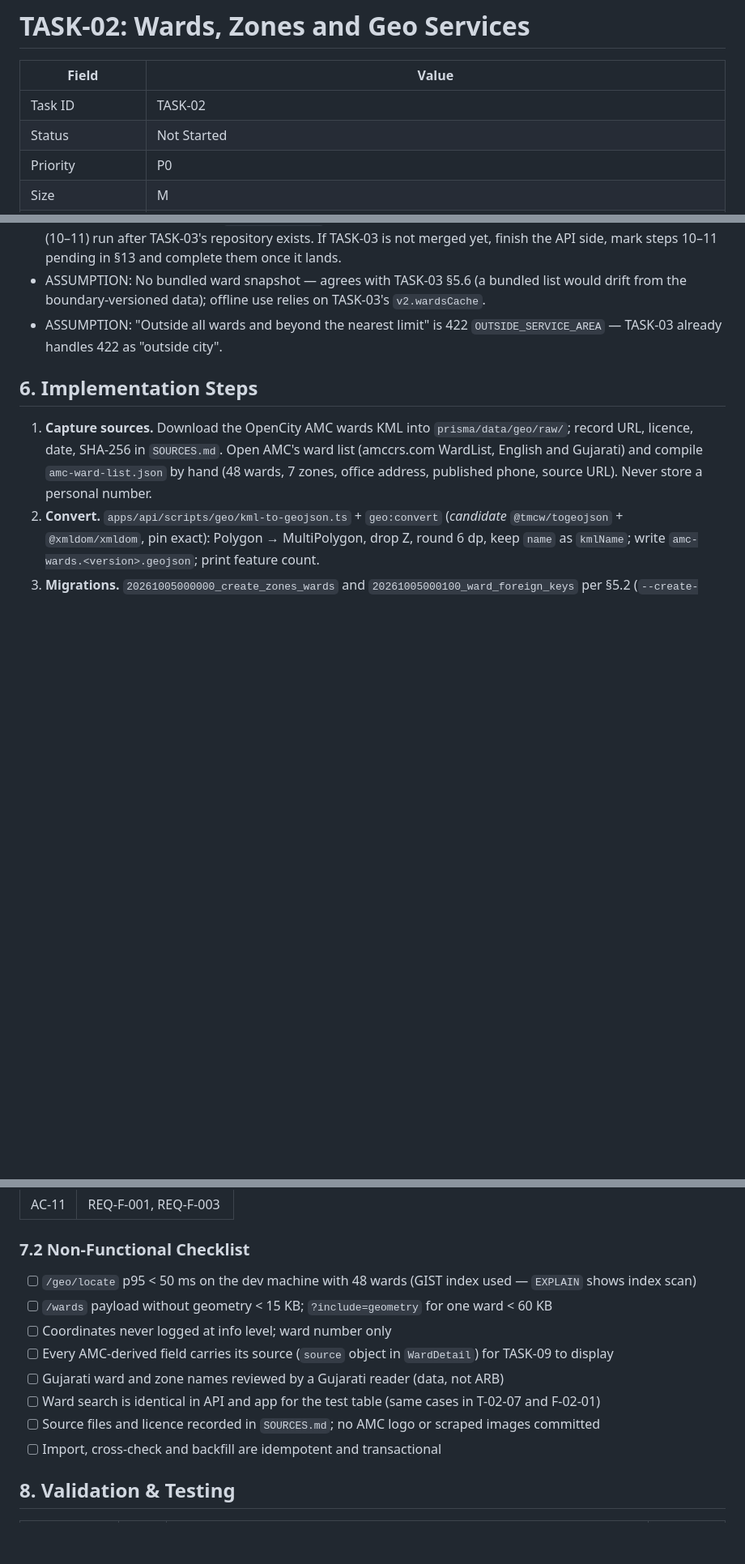
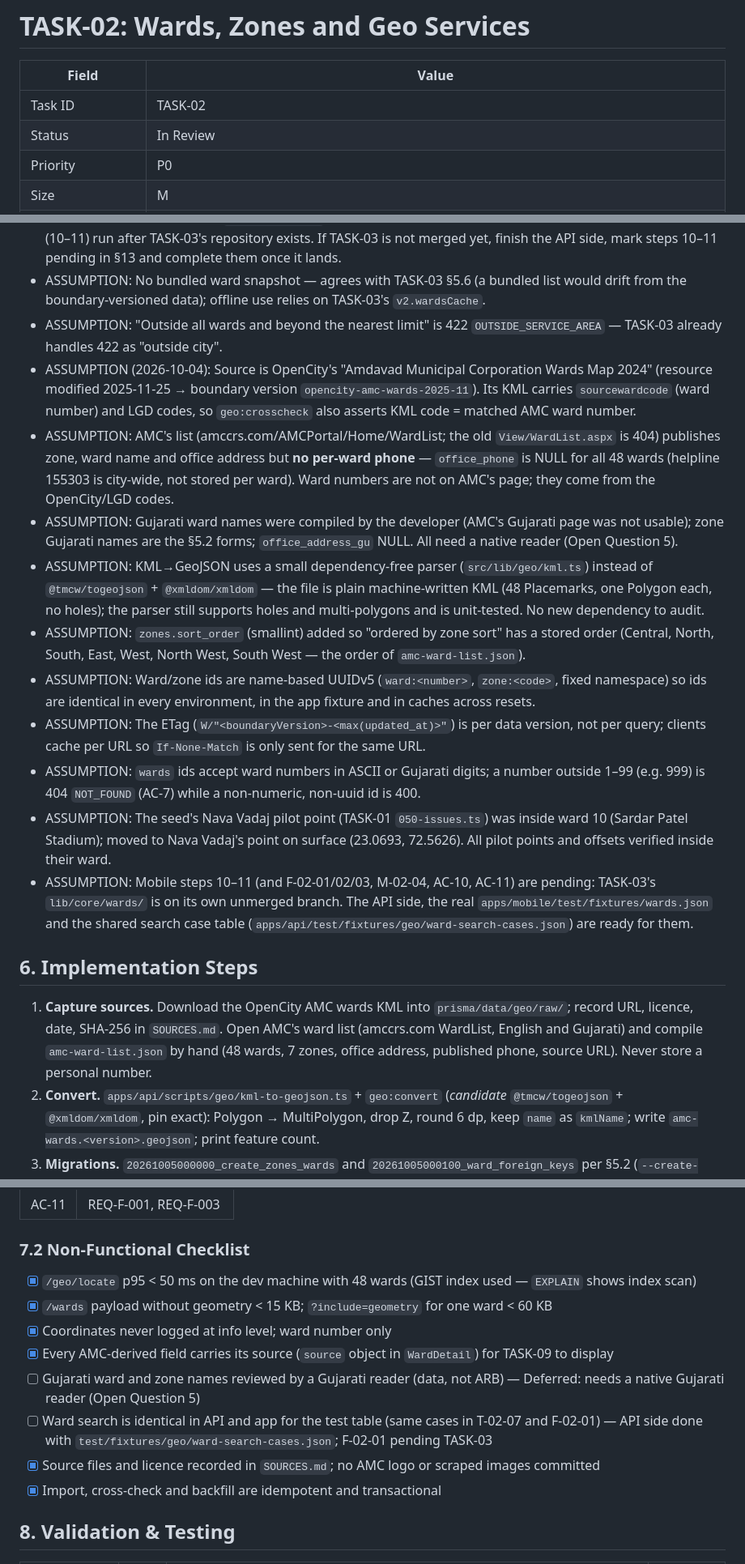
Before and after one commit to keyurshubham2014/saarthee-app, a Markdown page: docs/tasks-v2/TASK-02-wards-geo.md, 3 parts joined by grey strips. Shown at 81% size. GitHub-like rendering; blank space fills up the shorter version.

```diff
--- a/docs/tasks-v2/TASK-02-wards-geo.md
+++ b/docs/tasks-v2/TASK-02-wards-geo.md
@@ -3,7 +3,7 @@
 | Field | Value |
 |---|---|
 | Task ID | TASK-02 |
-| Status | Not Started |
+| Status | In Review |
 | Priority | P0 |
 | Size | M |
 | Depends On | TASK-01 |
@@ -154,6 +154,16 @@ No new ARB keys: TASK-03's copy covers locating, nearest-confirm, outside-city,
 - ASSUMPTION: TASK-03 owns `lib/core/wards/` and the picker UI and runs in parallel; this task's mobile steps (10–11) run after TASK-03's repository exists. If TASK-03 is not merged yet, finish the API side, mark steps 10–11 pending in §13 and complete them once it lands.
 - ASSUMPTION: No bundled ward snapshot — agrees with TASK-03 §5.6 (a bundled list would drift from the boundary-versioned data); offline use relies on TASK-03's `v2.wardsCache`.
 - ASSUMPTION: "Outside all wards and beyond the nearest limit" is 422 `OUTSIDE_SERVICE_AREA` — TASK-03 already handles 422 as "outside city".
+- ASSUMPTION (2026-10-04): Source is OpenCity's "Amdavad Municipal Corporation Wards Map 2024" (resource modified 2025-11-25 → boundary version `opencity-amc-wards-2025-11`). Its KML carries `sourcewardcode` (ward number) and LGD codes, so `geo:crosscheck` also asserts KML code = matched AMC ward number.
+- ASSUMPTION: AMC's list (amccrs.com/AMCPortal/Home/WardList; the old `View/WardList.aspx` is 404) publishes zone, ward name and office address but **no per-ward phone** — `office_phone` is NULL for all 48 wards (helpline 155303 is city-wide, not stored per ward). Ward numbers are not on AMC's page; they come from the OpenCity/LGD codes.
+- ASSUMPTION: Gujarati ward names were compiled by the developer (AMC's Gujarati page was not usable); zone Gujarati names are the §5.2 forms; `office_address_gu` NULL. All need a native reader (Open Question 5).
+- ASSUMPTION: KML→GeoJSON uses a small dependency-free parser (`src/lib/geo/kml.ts`) instead of `@tmcw/togeojson` + `@xmldom/xmldom` — the file is plain machine-written KML (48 Placemarks, one Polygon each, no holes); the parser still supports holes and multi-polygons and is unit-tested. No new dependency to audit.
+- ASSUMPTION: `zones.sort_order` (smallint) added so "ordered by zone sort" has a stored order (Central, North, South, East, West, North West, South West — the order of `amc-ward-list.json`).
+- ASSUMPTION: Ward/zone ids are name-based UUIDv5 (`ward:<number>`, `zone:<code>`, fixed namespace) so ids are identical in every environment, in the app fixture and in caches across resets.
+- ASSUMPTION: The ETag (`W/"<boundaryVersion>-<max(updated_at)>"`) is per data version, not per query; clients cache per URL so `If-None-Match` is only sent for the same URL.
+- ASSUMPTION: `wards` ids accept ward numbers in ASCII or Gujarati digits; a number outside 1–99 (e.g. 999) is 404 `NOT_FOUND` (AC-7) while a non-numeric, non-uuid id is 400.
+- ASSUMPTION: The seed's Nava Vadaj pilot point (TASK-01 `050-issues.ts`) was inside ward 10 (Sardar Patel Stadium); moved to Nava Vadaj's point on surface (23.0693, 72.5626). All pilot points and offsets verified inside their ward.
+- ASSUMPTION: Mobile steps 10–11 (and F-02-01/02/03, M-02-04, AC-10, AC-11) are pending: TASK-03's `lib/core/wards/` is on its own unmerged branch. The API side, the real `apps/mobile/test/fixtures/wards.json` and the shared search case table (`apps/api/test/fixtures/geo/ward-search-cases.json`) are ready for them.
 
 ## 6. Implementation Steps
 
@@ -245,14 +255,14 @@ No new ARB keys: TASK-03's copy covers locating, nearest-confirm, outside-city,
 
 ### 7.2 Non-Functional Checklist
 
-- [ ] `/geo/locate` p95 < 50 ms on the dev machine with 48 wards (GIST index used — `EXPLAIN` shows index scan)
-- [ ] `/wards` payload without geometry < 15 KB; `?include=geometry` for one ward < 60 KB
-- [ ] Coordinates never logged at info level; ward number only
-- [ ] Every AMC-derived field carries its source (`source` object in `WardDetail`) for TASK-09 to display
-- [ ] Gujarati ward and zone names reviewed by a Gujarati reader (data, not ARB)
-- [ ] Ward search is identical in API and app for the test table (same cases in T-02-07 and F-02-01)
-- [ ] Source files and licence recorded in `SOURCES.md`; no AMC logo or scraped images committed
-- [ ] Import, cross-check and backfill are idempotent and transactional
+- [x] `/geo/locate` p95 < 50 ms on the dev machine with 48 wards (GIST index used — `EXPLAIN` shows index scan)
+- [x] `/wards` payload without geometry < 15 KB; `?include=geometry` for one ward < 60 KB
+- [x] Coordinates never logged at info level; ward number only
+- [x] Every AMC-derived field carries its source (`source` object in `WardDetail`) for TASK-09 to display
+- [ ] Gujarati ward and zone names reviewed by a Gujarati reader (data, not ARB) — Deferred: needs a native Gujarati reader (Open Question 5)
+- [ ] Ward search is identical in API and app for the test table (same cases in T-02-07 and F-02-01) — API side done with `test/fixtures/geo/ward-search-cases.json`; F-02-01 pending TASK-03
+- [x] Source files and licence recorded in `SOURCES.md`; no AMC logo or scraped images committed
+- [x] Import, cross-check and backfill are idempotent and transactional
 
 ## 8. Validation & Testing
 
```
Also changed, not shown: other parts of docs/tasks-v2/TASK-02-wards-geo.md (+21 -8 lines), docs/tasks-v2/coverage-verification.md (+4 -4 lines).
